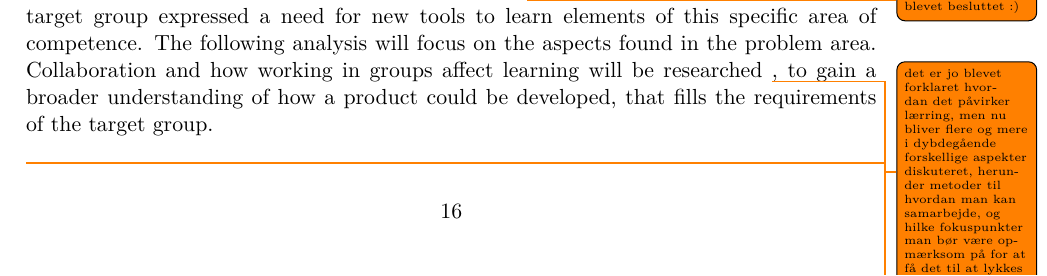
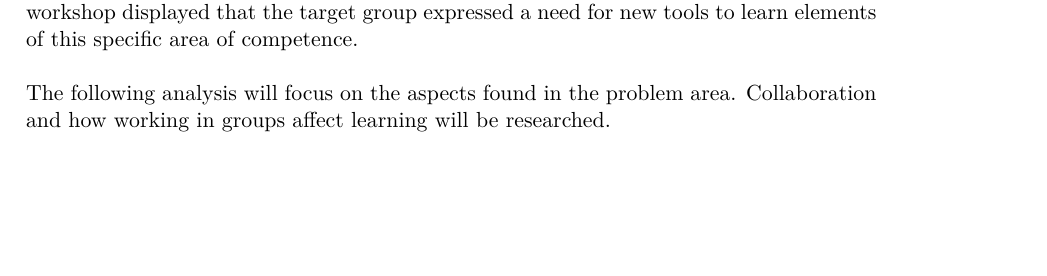
Before and after one commit to totalfreak/medialogyp4, a LaTeX thesis (Main.tex, which reads include/Analyse.tex): part of page 19 of 67, cut at the place of the change, the shorter picture padded with empty space. Compiled offline with pdfLaTeX.

Commit message:
Lim stage 4

```diff
--- a/include/Analyse.tex
+++ b/include/Analyse.tex
@@ -322,12 +322,9 @@ The knowledge gained in the problem area chapter, provides a direction for the p
 
 With the target group established, an analysis of the tools currently used by the target group, in the context of the information gathered through the interview and workshop, highlights issues with a lack of physical tools that the target group can use to learn music in collaboration with each other. Both Hanna Jørgensen and the children asked in the workshop expressed issues with the lack of tools, that can be used when working in groups, while being a physical tool, that the students can touch and have visually presented in front of them.\\
 
-With the knowledge gained in the initial analysis and regarding the study plan, the project will aim to focus on the aspects of musical creation \todo{nope det er ikke blevet besluttet :) }, as the workshop displayed that the target group expressed a need for new tools to learn elements of this specific area of competence.
-The following analysis will focus on the aspects found in the problem area. Collaboration and how working in groups affect learning will be researched \todo{det er jo blevet forklaret hvordan det påvirker lærring, men nu bliver flere og mere i dybdegående forskellige aspekter diskuteret, herunder metoder til hvordan man kan samarbejde, og hilke fokuspunkter man bør være opmærksom på for at få det til at lykkes} , to gain a broader understanding of how a product could be developed, that fills the requirements of the target group.\\
+With the knowledge gained in the initial analysis and regarding the study plan, as the workshop displayed that the target group expressed a need for new tools to learn elements of this specific area of competence.\\
 
-\todo{jeg vil mene at det giver mening at indsætte FPS her da det er her vi specificere vores retning. }
-
-
+The following analysis will focus on the aspects found in the problem area. Collaboration and how working in groups affect learning will be researched.\\
 
 \section{Working in groups - different aspects and approaches} % Sofie (sammenflet)
 
```
Also changed, not shown: include/Analyse.tex (6 more changed lines).
